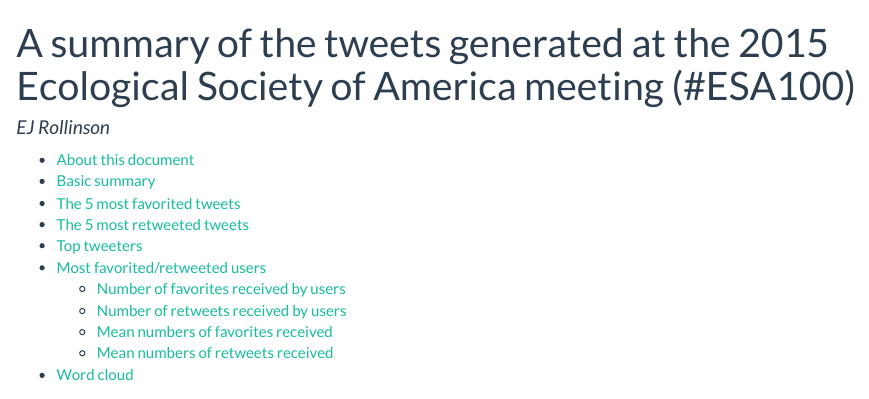
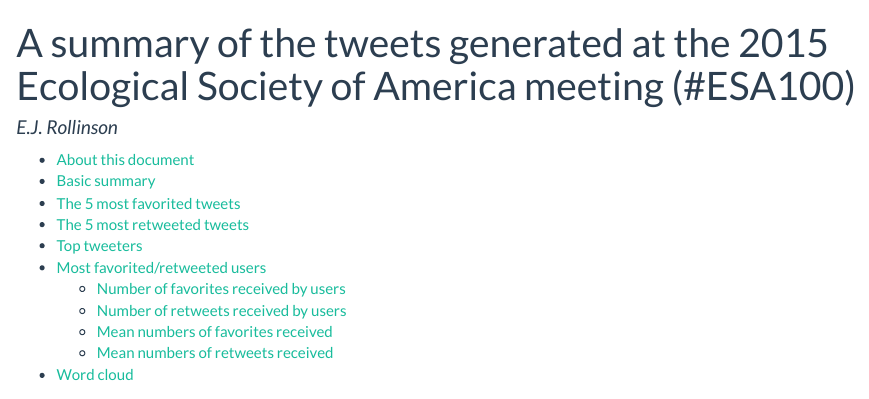
Before and after one commit to erollinson/erollinson.github.io, an R Markdown document (ESA100-tweets.Rmd): the page in a window 1100 px wide, from its top. The pictures show the output file ESA100-tweets.html that the author committed with the source, opened offline.

Commit message:
ESA tweets
Minor text edits

```diff
--- a/ESA100-tweets.Rmd
+++ b/ESA100-tweets.Rmd
@@ -1,7 +1,7 @@
 ---
 title: A summary of the tweets generated at the 2015 Ecological Society of America
   meeting (#ESA100)
-author: "EJ Rollinson"
+author: "E.J. Rollinson"
 output:
   html_document:
     theme: flatly
```
Also changed, not shown: ESA100-tweets.html.
